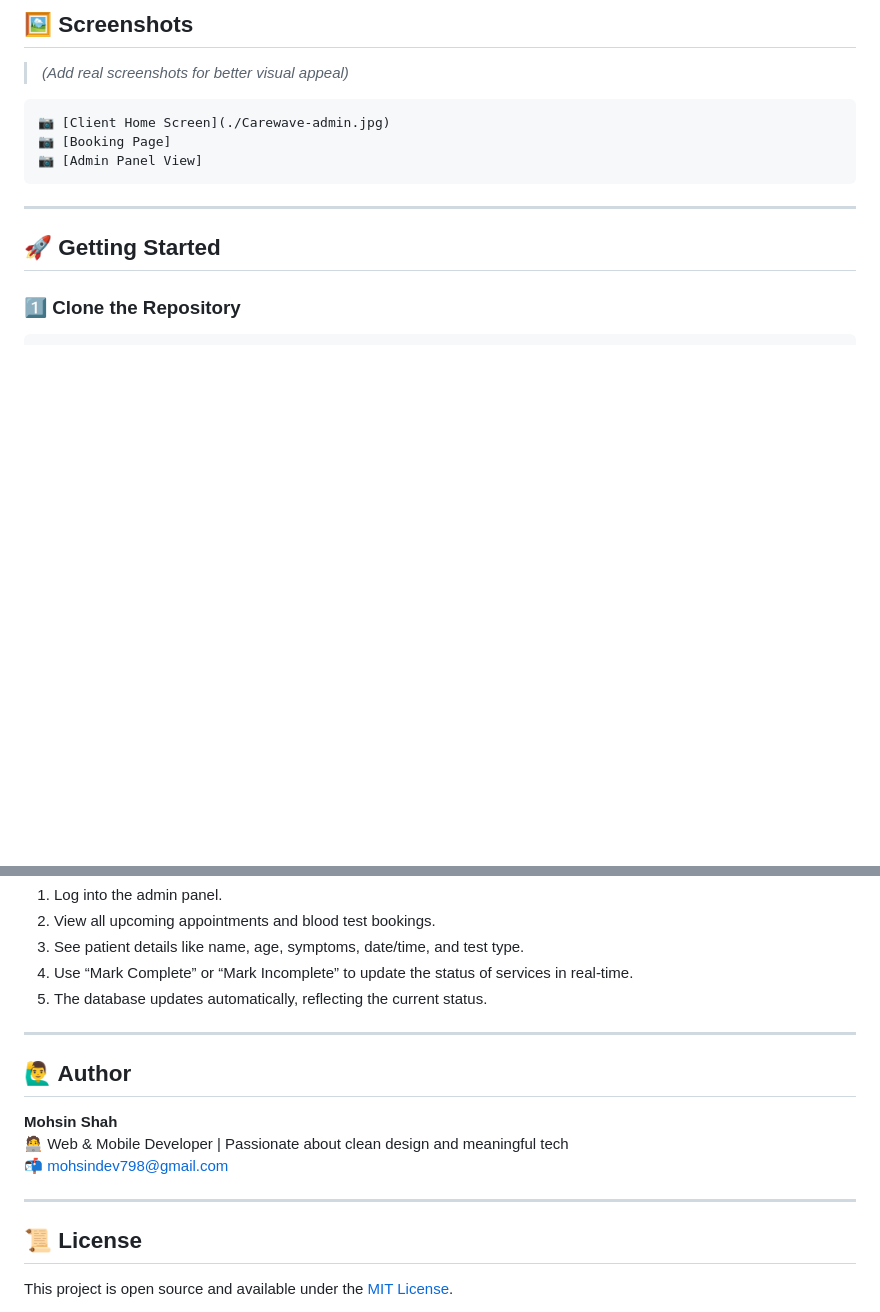
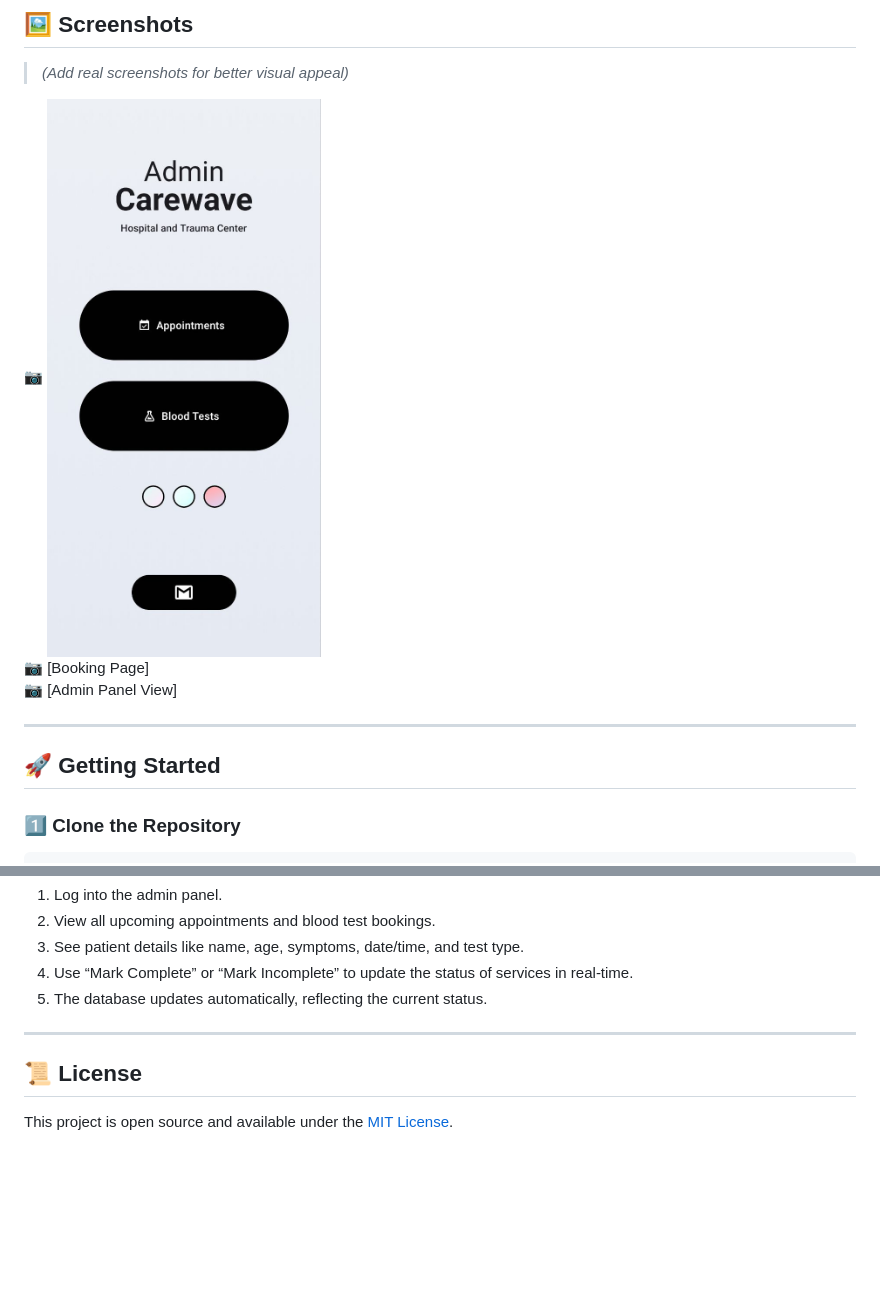
Before and after one commit to shahmohsiin/Carewave, a Markdown page: README.md, 2 parts joined by grey strips. Rendered like a GitHub page; blank space fills up the shorter version.

````diff
--- a/README.md
+++ b/README.md
@@ -56,11 +56,11 @@ This application is split into two major parts for streamlined user and admin ex
 
 > *(Add real screenshots for better visual appeal)*
 
-```
-📷 [Client Home Screen](./Carewave-admin.jpg)
+
+📷 ![Client Home Screen](./Carewave-admin.jpg)
 📷 [Booking Page]
 📷 [Admin Panel View]
-```
+
 
 ---
 
@@ -137,14 +137,6 @@ APP_ID=your_app_id
 
 ---
 
-## 🙋‍♂️ Author
-
-**Mohsin Shah**
-🧑‍💻 Web & Mobile Developer | Passionate about clean design and meaningful tech
-📬 [mohsindev798@gmail.com](mailto:mohsindev798@gmail.com)
-
----
-
 ## 📜 License
 
 This project is open source and available under the [MIT License](LICENSE).
````
